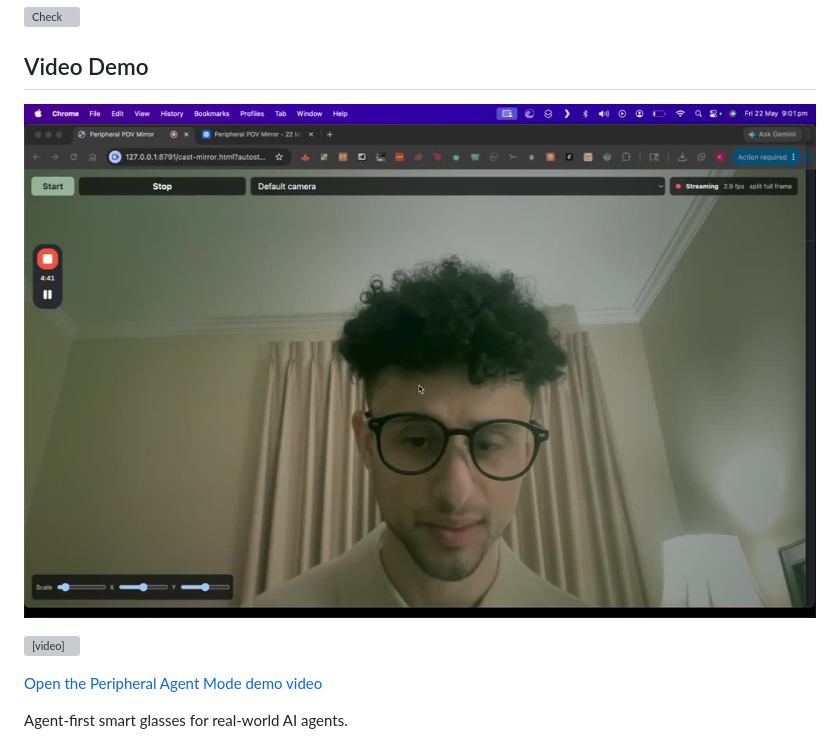
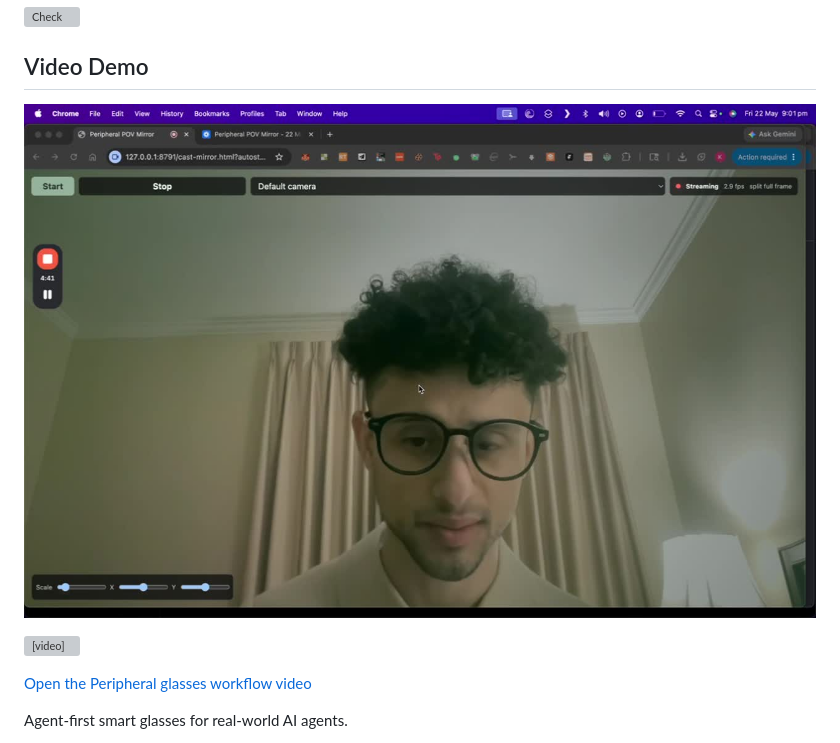
Before and after one commit to DawgZter/peripheral, a Markdown page: README.md, the part around one of its changes. Drawn GitHub-style; grey boxes are pictures that could not be loaded.

Commit message:
Fix README video label for public check

```diff
--- a/README.md
+++ b/README.md
@@ -8,7 +8,7 @@
 
 <video src="docs/media/peripheral-agent-mode-demo.mp4" controls playsinline width="100%"></video>
 
-[Open the Peripheral Agent Mode demo video](docs/media/peripheral-agent-mode-demo.mp4)
+[Open the Peripheral glasses workflow video](docs/media/peripheral-agent-mode-demo.mp4)
 
 Agent-first smart glasses for real-world AI agents.
 
```
Also changed, not shown: other parts of README.md (+1 -1 lines).
